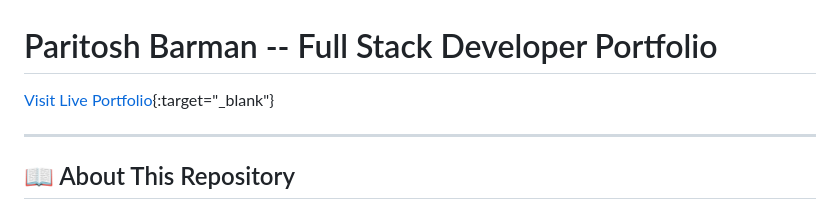
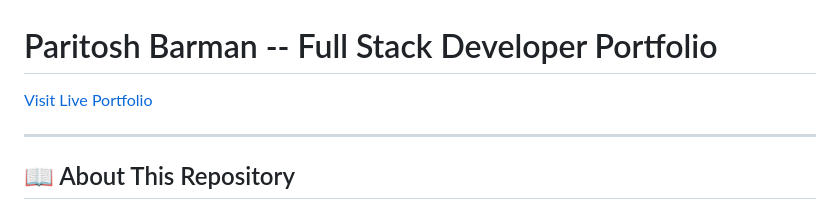
Before and after one commit to ParitoshBarman/My-Portfolio, a Markdown page: README.md, the part around the change printed below. Drawn GitHub-style.

```diff
--- a/README.md
+++ b/README.md
@@ -1,6 +1,6 @@
 # Paritosh Barman -- Full Stack Developer Portfolio
 
-[Visit Live Portfolio](https://thunderous-zuccutto-94f498.netlify.app/){:target="_blank"}
+[Visit Live Portfolio](https://thunderous-zuccutto-94f498.netlify.app/)
 
 
 ------------------------------------------------------------------------
```
Also changed, not shown: other parts of README.md (+13 -13 lines).
